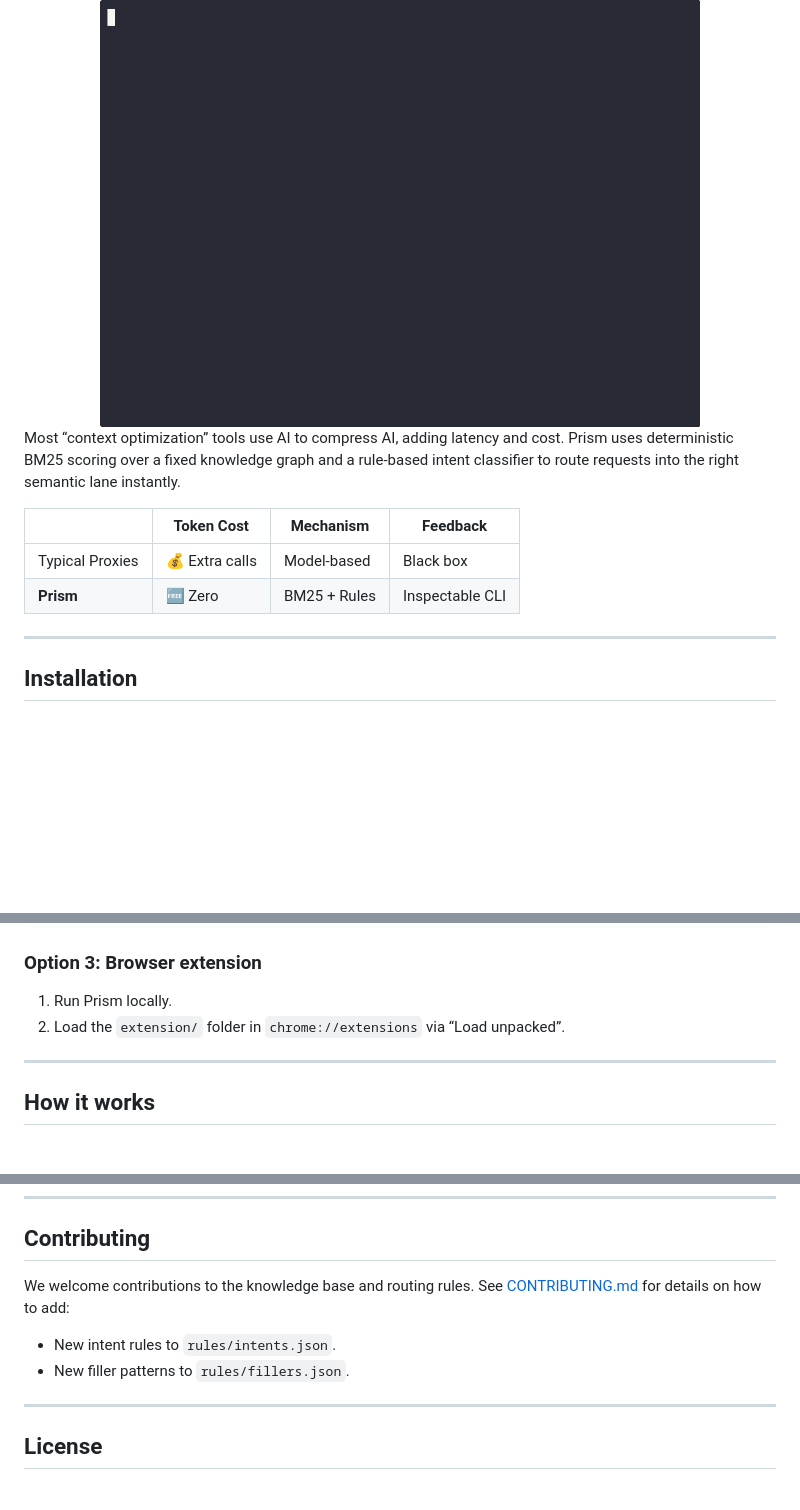
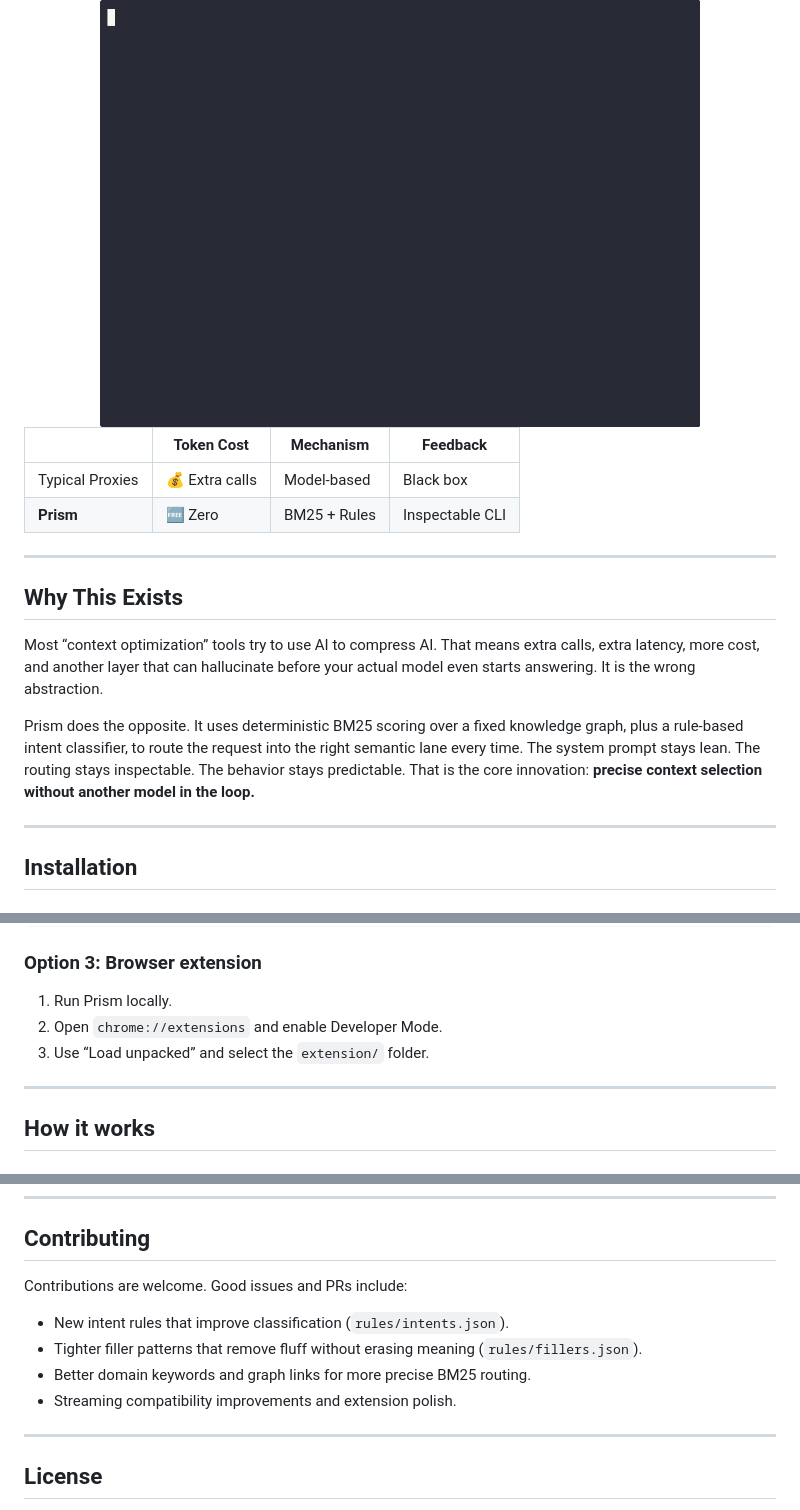
Before and after one commit to PRAFULREDDYM/prism-ai, a Markdown page: README.md, 3 parts joined by grey strips. Drawn GitHub-style; blank space fills up the shorter version.

```diff
--- a/README.md
+++ b/README.md
@@ -24,12 +24,18 @@ Prism is a local proxy that sits in front of the Claude API and makes every requ
 <img src="./demo.gif" alt="Prism demo" width="600" />
 </div>
 
-Most “context optimization” tools use AI to compress AI, adding latency and cost. Prism uses deterministic BM25 scoring over a fixed knowledge graph and a rule-based intent classifier to route requests into the right semantic lane instantly.
-
 | | Token Cost | Mechanism | Feedback |
 |---|---|---|---|
 | Typical Proxies | 💰 Extra calls | Model-based | Black box |
 | **Prism** | 🆓 Zero | BM25 + Rules | Inspectable CLI |
+
+---
+
+## Why This Exists
+
+Most “context optimization” tools try to use AI to compress AI. That means extra calls, extra latency, more cost, and another layer that can hallucinate before your actual model even starts answering. It is the wrong abstraction.
+
+Prism does the opposite. It uses deterministic BM25 scoring over a fixed knowledge graph, plus a rule-based intent classifier, to route the request into the right semantic lane every time. The system prompt stays lean. The routing stays inspectable. The behavior stays predictable. That is the core innovation: **precise context selection without another model in the loop.**
 
 ---
 
@@ -48,7 +54,8 @@ prism start
 
 ### Option 3: Browser extension
 1. Run Prism locally.
-2. Load the `extension/` folder in `chrome://extensions` via “Load unpacked”.
+2. Open `chrome://extensions` and enable Developer Mode.
+3. Use “Load unpacked” and select the `extension/` folder.
 
 ---
 
@@ -106,9 +148,11 @@ prism test "How do I implement a debounced search in React?"
 
 ## Contributing
 
-We welcome contributions to the knowledge base and routing rules. See [CONTRIBUTING.md](CONTRIBUTING.md) for details on how to add:
-- New intent rules to `rules/intents.json`.
-- New filler patterns to `rules/fillers.json`.
+Contributions are welcome. Good issues and PRs include:
+- New intent rules that improve classification (`rules/intents.json`).
+- Tighter filler patterns that remove fluff without erasing meaning (`rules/fillers.json`).
+- Better domain keywords and graph links for more precise BM25 routing.
+- Streaming compatibility improvements and extension polish.
 
 ---
 
```
Also changed, not shown: other parts of README.md (+55 -20 lines).
